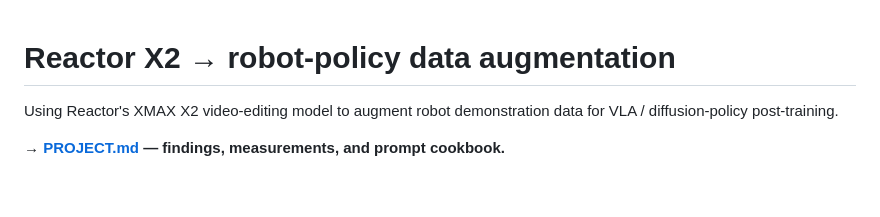
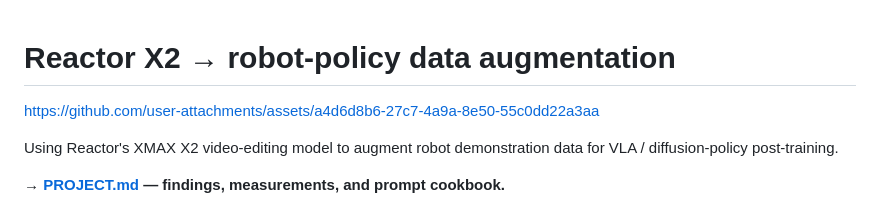
Before and after one commit to kabilankb/reactor-augmentation-VLA-training, a Markdown page: README.md, the part around the change. GitHub-like rendering; blank space fills up the shorter version.

Commit message:
Update README with user attachments link
Added a link to user attachments for reference.

```diff
--- a/README.md
+++ b/README.md
@@ -1,4 +1,6 @@
 # Reactor X2 → robot-policy data augmentation
+
+https://github.com/user-attachments/assets/a4d6d8b6-27c7-4a9a-8e50-55c0dd22a3aa
 
 Using Reactor's XMAX X2 video-editing model to augment robot demonstration data
 for VLA / diffusion-policy post-training.
```
